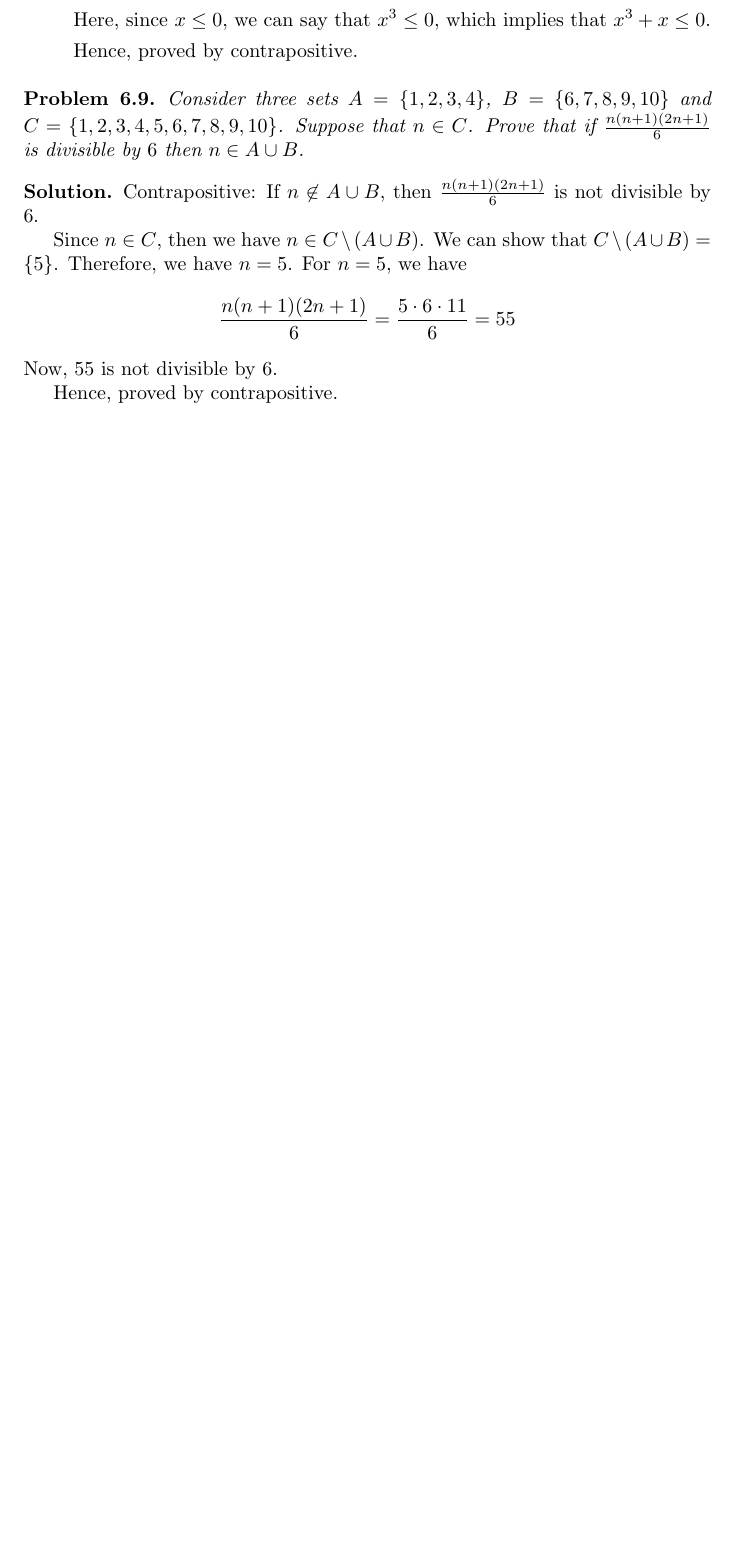
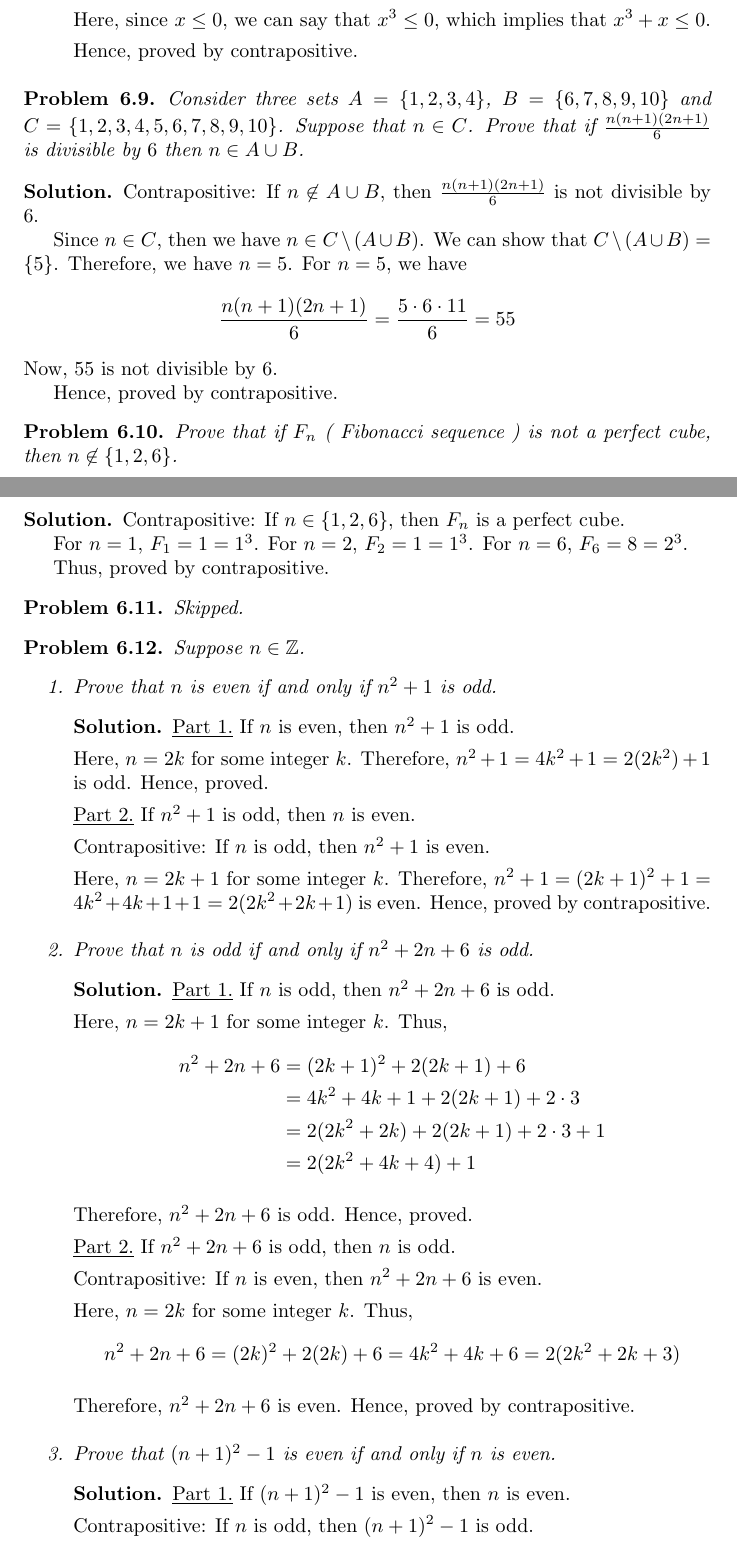
Before and after one commit to deepakk0xyz/deepakk0xyz.github.io, a LaTeX thesis (src/study/maths/proofs/main.tex, which reads src/study/maths/proofs/exercise6.tex): part of page 93 of 93 before the commit and two parts of pages 93 and 94 of 95 after it, the two joined at a grey line, cut so that both start at the same text, the shorter picture padded with empty space. Compiled offline with pdfLaTeX.

Commit message:
Chapter 6: Exercises

```diff
--- a/src/study/maths/proofs/exercise6.tex
+++ b/src/study/maths/proofs/exercise6.tex
@@ -248,3 +248,68 @@ Now, $55$ is not divisible by $6$.
 
 Hence, proved by contrapositive.
 \es
+
+\bp
+Prove that if $F_n$ ( Fibonacci sequence ) is not a perfect cube, then $n \not\in \{1, 2, 6\}$.
+\ep
+\bs
+Contrapositive: If $n \in \{1, 2, 6\}$, then $F_n$ is a perfect cube.
+
+For $n = 1$, $F_1 = 1 = 1^3$.
+For $n = 2$, $F_2 = 1 = 1^3$.
+For $n = 6$, $F_6 = 8 = 2^3$.
+
+Thus, proved by contrapositive.
+\es
+
+\bp Skipped. \ep
+
+\bp Suppose $n \in \mb{Z}$.
+\begin{enumerate}
+	\item Prove that $n$ is even if and only if $n^2+1$ is odd.
+		\bs
+		\underline{Part 1.} If $n$ is even, then $n^2 + 1$ is odd.
+
+		Here, $n = 2k$ for some integer $k$.
+		Therefore, $n^2 + 1 = 4k^2 + 1 = 2(2k^2) + 1$ is odd.
+		Hence, proved.
+
+		\underline{Part 2.} If $n^2 + 1$ is odd, then $n$ is even.
+
+		Contrapositive: If $n$ is odd, then $n^2 + 1$ is even.
+
+		Here, $n = 2k+1$ for some integer $k$.
+		Therefore, $n^2 + 1 = (2k+1)^2 + 1 = 4k^2 + 4k + 1 + 1 = 2(2k^2 + 2k + 1)$ is even.
+		Hence, proved by contrapositive.
+		\es
+
+	\item Prove that $n$ is odd if and only if $n^2 + 2n + 6$ is odd.
+		\bs
+		\underline{Part 1.} If $n$ is odd, then $n^2 + 2n + 6$ is odd.
+
+		Here, $n = 2k+1$ for some integer $k$. Thus,
+		\begin{align*}
+			n^2 + 2n + 6 &= (2k+1)^2 + 2(2k+1) + 6 \\
+									 &= 4k^2 + 4k + 1 + 2(2k+1) + 2 \cdot 3 \\
+									 &= 2(2k^2 + 2k) + 2(2k+1) + 2 \cdot 3 + 1 \\
+									 &= 2(2k^2 + 4k + 4) + 1
+		\end{align*}
+
+
+		Therefore, $n^2 + 2n + 6$ is odd. Hence, proved.
+
+		\underline{Part 2.} If $n^2 + 2n + 6$ is odd, then $n$ is odd.
+
+		Contrapositive: If $n$ is even, then $n^2 + 2n + 6$ is even.
+
+		Here, $n = 2k$ for some integer $k$. Thus,
+		$$n^2 + 2n + 6 = (2k)^2 + 2(2k) + 6 = 4k^2 + 4k + 6 = 2(2k^2 + 2k + 3)$$
+
+		Therefore, $n^2 + 2n + 6$ is even. Hence, proved by contrapositive.
+		\es
+
+	\item Prove that $(n+1)^2 - 1$ is even if and only if $n$ is even.
+		\bs
+		\underline{Part 1.} If $(n+1)^2 - 1$ is even, then $n$ is even.
+
+		Contrapositive: If $n$ is odd, then $(n+1)^2 - 1$ is odd.
```
Also changed, not shown: docs/study/maths/proofs/main.pdf, src/study/maths/proofs/main.pdf, src/study/maths/proofs/exercise6.tex (33 more changed lines), 1 other file.
